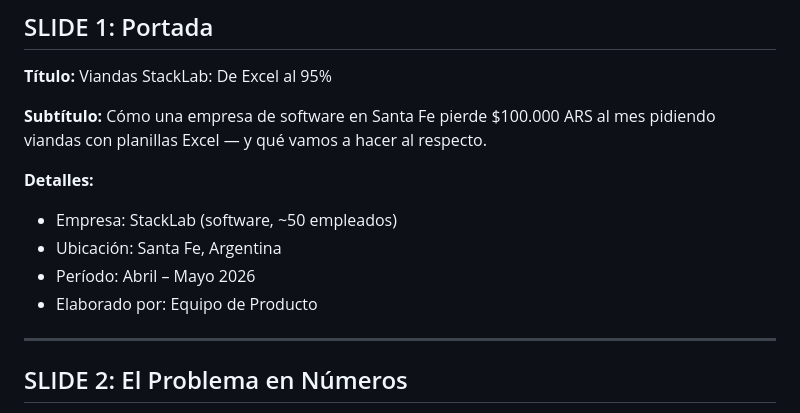
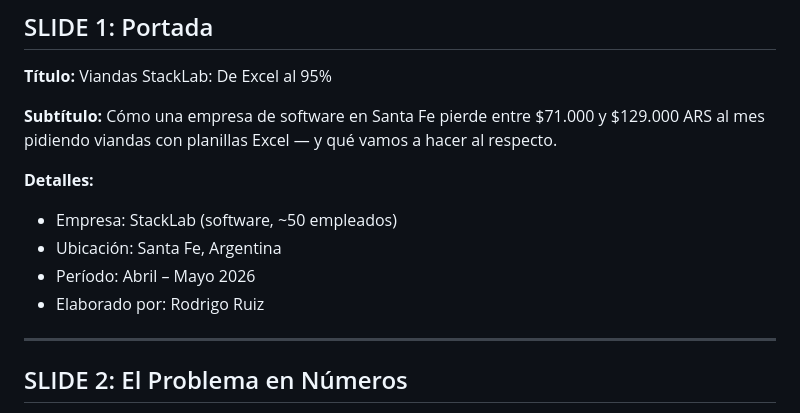
Before and after one commit to rjruiz-dev/viandas-stacklab, a Markdown page: docs/informe-final/presentacion-gamma.md, the part around the change. GitHub-like rendering.

```diff
--- a/docs/informe-final/presentacion-gamma.md
+++ b/docs/informe-final/presentacion-gamma.md
@@ -8,13 +8,13 @@
 
 **Título:** Viandas StackLab: De Excel al 95%
 
-**Subtítulo:** Cómo una empresa de software en Santa Fe pierde $100.000 ARS al mes pidiendo viandas con planillas Excel — y qué vamos a hacer al respecto.
+**Subtítulo:** Cómo una empresa de software en Santa Fe pierde entre $71.000 y $129.000 ARS al mes pidiendo viandas con planillas Excel — y qué vamos a hacer al respecto.
 
 **Detalles:**
 - Empresa: StackLab (software, ~50 empleados)
 - Ubicación: Santa Fe, Argentina
 - Período: Abril – Mayo 2026
-- Elaborado por: Equipo de Producto
+- Elaborado por: Rodrigo Ruiz
 
 ---
 
```
Also changed, not shown: docs/informe-final/informe.md (+1 -0 lines), docs/problem-identification/problem-id.md (+1 -1 lines).
